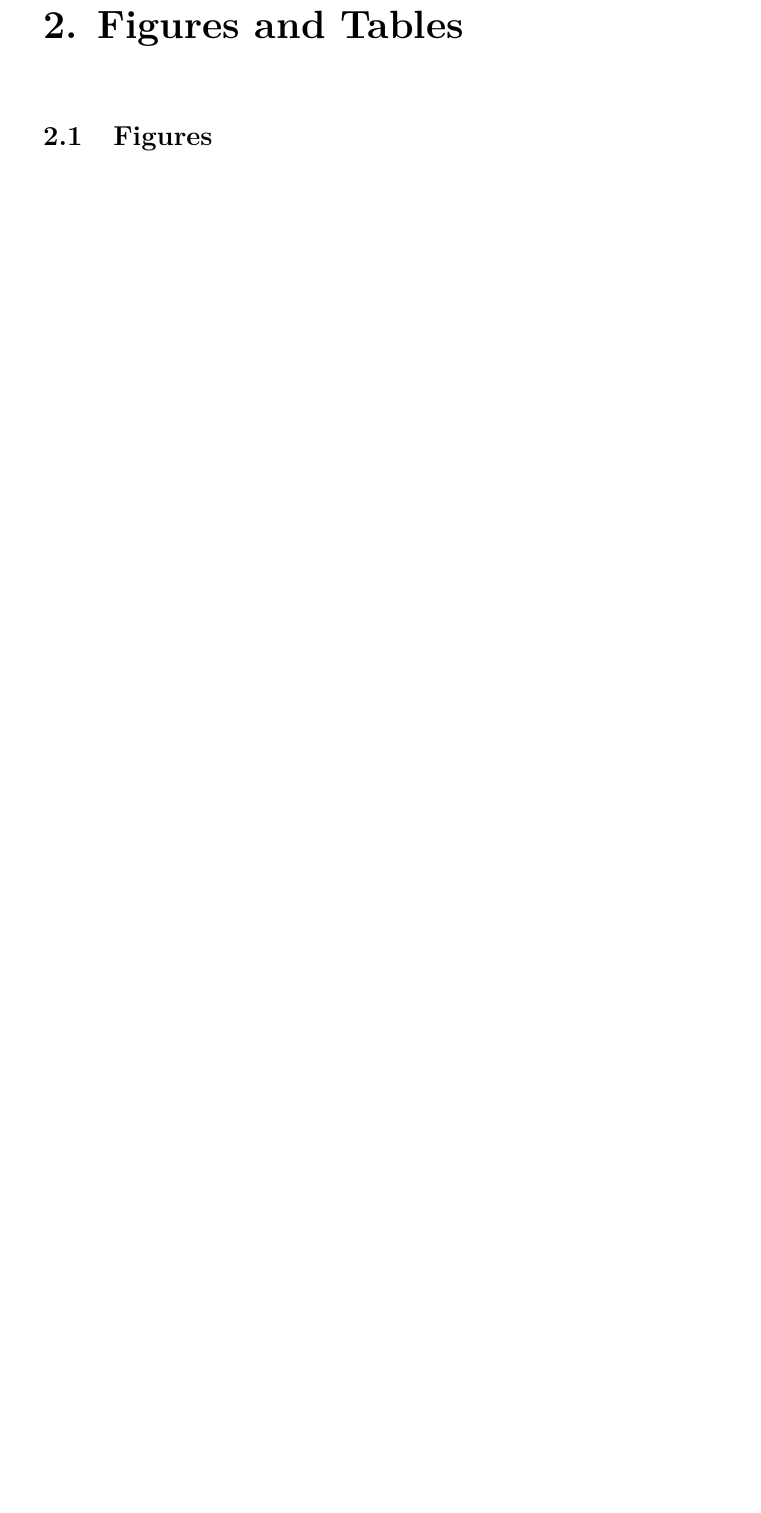
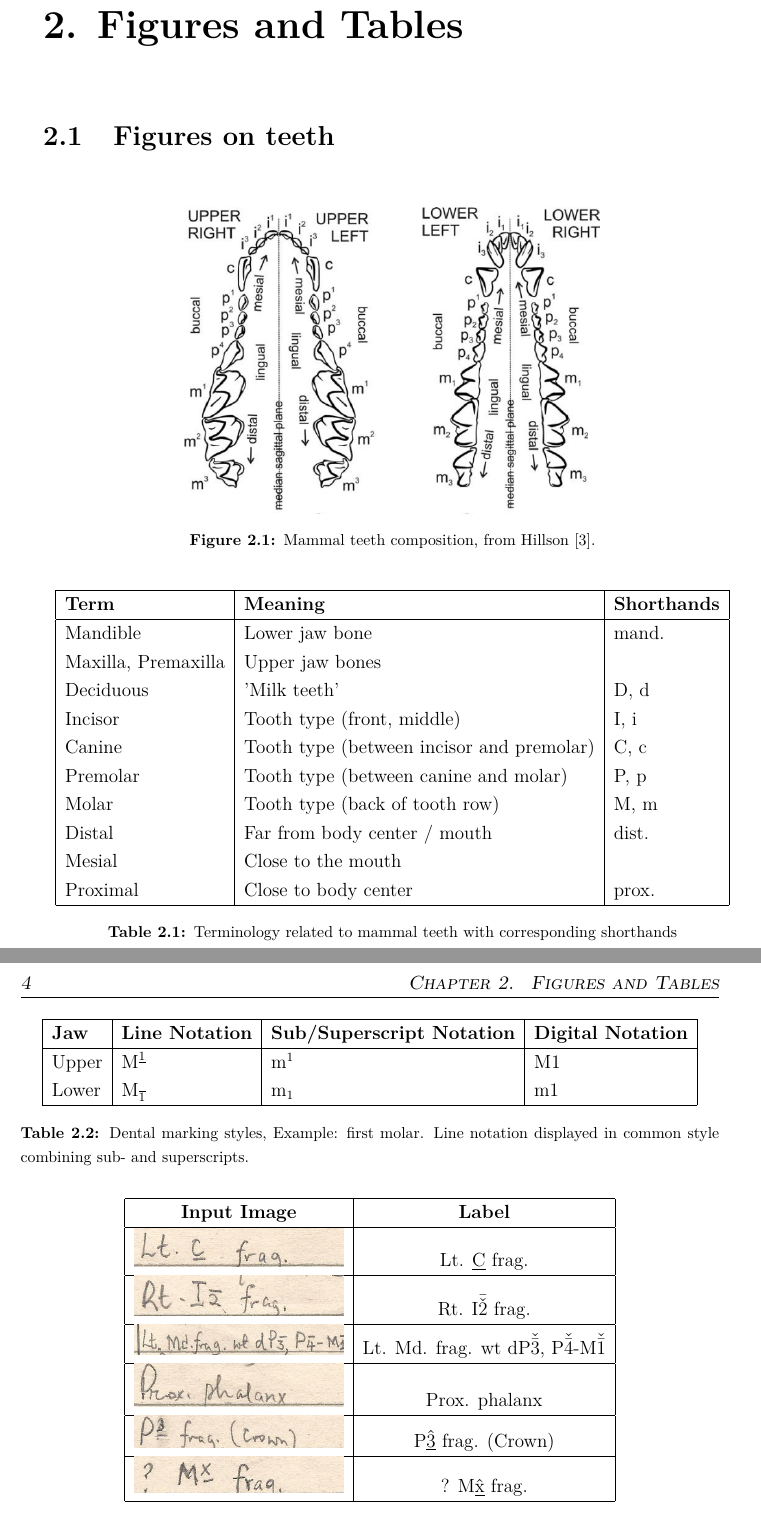
Before and after one commit to korolainenriikka/thesis, a LaTeX thesis (tex/thesis_template/HY_DS_MSc_template.tex): part of page 9 of 19 before the commit and two parts of pages 9 and 10 of 21 after it, the two joined at a grey line, cut so that both start at the same text, the shorter picture padded with empty space. Compiled offline with pdfLaTeX.

Commit message:
Add figures to template

```diff
--- a/tex/thesis_template/HY_DS_MSc_template.tex
+++ b/tex/thesis_template/HY_DS_MSc_template.tex
@@ -112,3 +112,64 @@ The thesis should have an introduction chapter. Other chapters can be named acco
 
 \chapter{Figures and Tables}
 
+\section{Figures on teeth}
+
+\begin{figure}[h]
+    \centering
+    \includegraphics*[scale=0.43]{../images/teeth_img_hillson_book.png}
+    \caption{Mammal teeth composition, from Hillson \cite{Hillson_2005}.}
+    \label{image:mammal_teeth}
+\end{figure}
+
+\begin{table}[ht]
+    \centering
+    \begin{tabular}{|l|l|l|}
+        \hline
+        \textbf{Term}       & \textbf{Meaning}                                   & \textbf{Shorthands}       \\ \hline
+        Mandible            & Lower jaw bone                                     & mand.                     \\ %\hline
+        Maxilla, Premaxilla & Upper jaw bones                                    &                           \\ %\hline
+        Deciduous           & 'Milk teeth'                                       & D, d                      \\ %\hline
+        Incisor             & Tooth type (front, middle)                         & I, i                      \\
+        Canine              & Tooth type (between incisor and premolar)          & C, c                      \\ %\hline
+        Premolar            & Tooth type (between canine and molar)              & P, p                      \\ %\hline
+        Molar               & Tooth type (back of tooth row)                     & M, m                      \\ %\hline
+        Distal              & Far from body center / mouth                       & dist.                     \\ %\hline
+        Mesial              & Close to the mouth                                 &                           \\ %\hline
+        Proximal            & Close to body center                               & prox.                     \\ \hline
+    \end{tabular}
+    \caption{Terminology related to mammal teeth with corresponding shorthands}
+    \label{table:terminology}
+\end{table}
+
+\begin{table}[ht]
+    \centering
+    \begin{tabular}{|l|l|l|l|}
+        \hline
+        \textbf{Jaw}      & \textbf{Line Notation} & \textbf{Sub/Superscript Notation} & \textbf{Digital Notation} \\ \hline
+        Upper         & $\text{M}^{\underline{1}}$      & m\textsuperscript{1}              & M1                        \\
+        Lower         & $\text{M}_{\overline{1}}$ & m\textsubscript{1}                & m1                        \\ \hline
+    \end{tabular}
+    \caption{Dental marking styles, Example: first molar. Line notation displayed in common style combining sub- and superscripts.}
+    \label{table:jaw_notation}
+\end{table}
+
+\begin{table}[h!]
+    \centering
+    \begin{tabular}{|c|c|}
+        \hline
+        \textbf{Input Image} & \textbf{Label} \\
+        \hline
+        \includegraphics[width=0.3\textwidth]{../images/data_samples/canine.png} & Lt. \underline{C} frag. \\
+        \hline
+        \includegraphics[width=0.3\textwidth]{../images/data_samples/lowjawincisor.png} & Rt. I$\bar{\check{2}}$ frag. \\
+        \hline
+        \includegraphics[width=0.3\textwidth]{../images/data_samples/multipleteeth.png} & Lt. Md. frag. wt dP$\check{\bar{3}}$, P$\check{\bar{4}}$-M$\check{\bar{1}}$\\
+        \hline
+        \includegraphics[width=0.3\textwidth]{../images/data_samples/nontooth.png} & Prox. phalanx \\
+        \hline
+        \includegraphics[width=0.3\textwidth]{../images/data_samples/smudged.png} & P$\hat{\underline{\text{3}}}$ frag. (Crown) \\
+        \hline
+        \includegraphics[width=0.3\textwidth]{../images/data_samples/underlinedx.png} & ? M$\hat{\underline{\text{x}}}$ frag. \\
+        \hline
+    \end{tabular}
+    \caption{Samples of input images and their corresponding labels.}
```
Also changed, not shown: tex/thesis_template/HY_DS_MSc_template.pdf, tex/thesis_template/HY_DS_MSc_template.tex (5 more changed lines).
